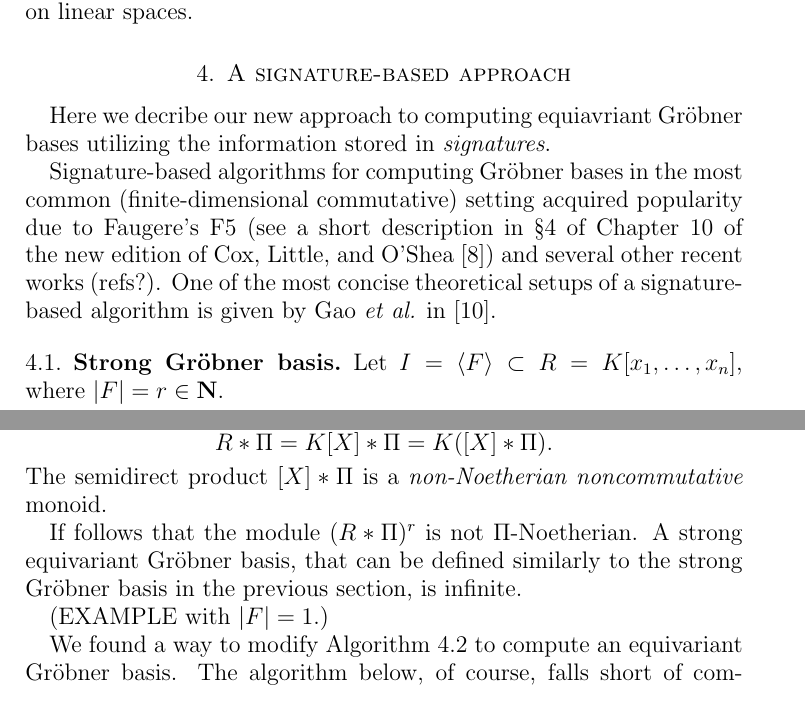
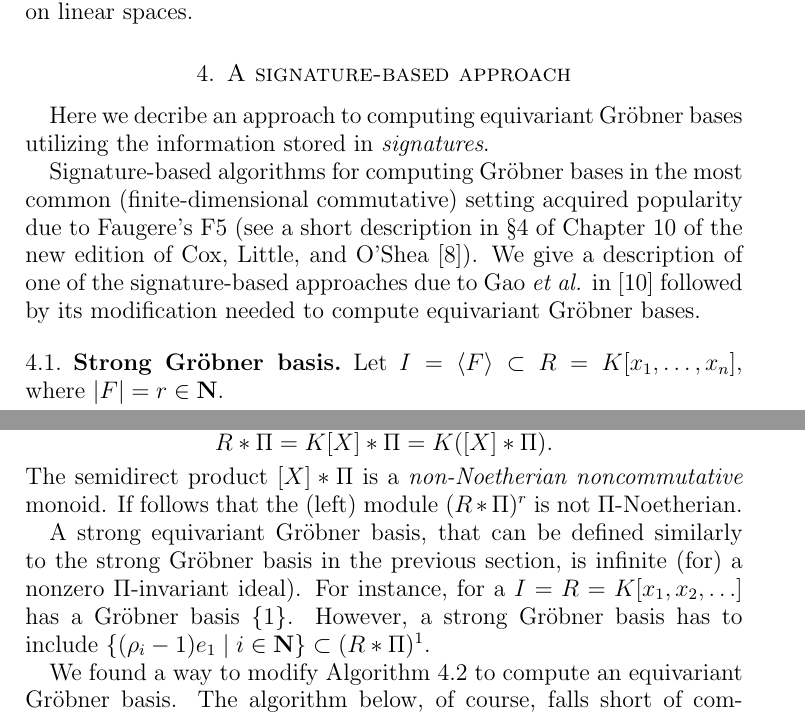
Before and after one commit to qualiaphile/EGB, a LaTeX paper (Manuscripts/ProcMSJSI2015/egb-paper.tex, which reads Manuscripts/ProcMSJSI2015/egb-signature.tex): two parts of pages 11 and 13 of 15, joined at a grey line, cut so that both start at the same text. Compiled offline with pdfLaTeX.

Commit message:
eliminated some oddities in egb-signature

```diff
--- a/Manuscripts/ProcMSJSI2015/egb-signature.tex
+++ b/Manuscripts/ProcMSJSI2015/egb-signature.tex
@@ -1,7 +1,7 @@
-Here we decribe our new approach to computing equiavriant \GBs\ utilizing the information stored in {\em signatures}.
+Here we decribe an approach to computing equivariant \GBs\ utilizing the information stored in {\em signatures}.
 
-Signature-based algorithms for computing \GBs\ in the most common (finite-dimensional commutative) setting acquired popularity due to Faugere's F5 (see a short description in \S 4 of Chapter 10 of the new edition of Cox, Little, and O'Shea~\cite{Cox-Little-OShea:I-V-A}) and several other recent works (refs?).
-One of the most concise theoretical setups of a signature-based algorithm is given by Gao {\em et al.} in \cite{Gao-Volny-Wang:signature-GBs}.
+Signature-based algorithms for computing \GBs\ in the most common (finite-dimensional commutative) setting acquired popularity due to Faugere's F5 (see a short description in \S 4 of Chapter 10 of the new edition of Cox, Little, and O'Shea~\cite{Cox-Little-OShea:I-V-A}).
+We give a description of one of the signature-based approaches due to Gao {\em et al.} in \cite{Gao-Volny-Wang:signature-GBs} followed by its modification needed to compute equivariant \GBs.
 
 \subsection{Strong \GB}
 
@@ -78,11 +78,11 @@ To draw parallels with the approach of the previous section we need to work with
 P = \{(s,f)\in (R*\Pi)^r\times R \mid f=s\cdot F\}.
 \]
 Recall that, for instance, in our running example $\Pi=\{\rho_i:i\in\NN\} \subset \Inc$, so \[R*\Pi = K[X]*\Pi = K([X]*\Pi).\]
-The semidirect product $[X]*\Pi$ is a {\em non-Noetherian noncommutative} monoid.
+The semidirect product $[X]*\Pi$ is a {\em non-Noetherian noncommutative} monoid. If follows that the (left) module $(R*\Pi)^r$ is not $\Pi$-Noetherian.
 
-If follows that the module $(R*\Pi)^r$ is not $\Pi$-Noetherian. A strong equivariant \GB, that can be defined similarly to the strong \GB\ in the previous section, is infinite.
-
-(EXAMPLE with $|F|=1$.)
+A strong equivariant \GB, that can be defined similarly to the strong \GB\ in the previous section, is infinite (for) a nonzero $\Pi$-invariant ideal).
+For instance, for a $I = R = K[x_1,x_2,\ldots]$ has a \GB\ $\{1\}$.
+However, a strong \GB\ has to include $\{(\rho_i-1)e_1 \mid i\in\NN \} \subset (R*\Pi)^1$.
 
 We found a way to modify Algorithm~\ref{alg:StrongBuchberger} to compute an equivariant \GB.  The algorithm below, of course, falls short of computing a strong equivariant \GB, but the partial information computed about the syzygies and the mechanism of top-reduction of J-pairs eliminate a large number of unnecessary iterations in a na\"ive implementation of an equivariant Buchberger's algorithm~(Algorithm \ref{alg:Buchberger}).
 
```
Also changed, not shown: Manuscripts/ProcMSJSI2015/egb-signature.tex (8 more changed lines).
